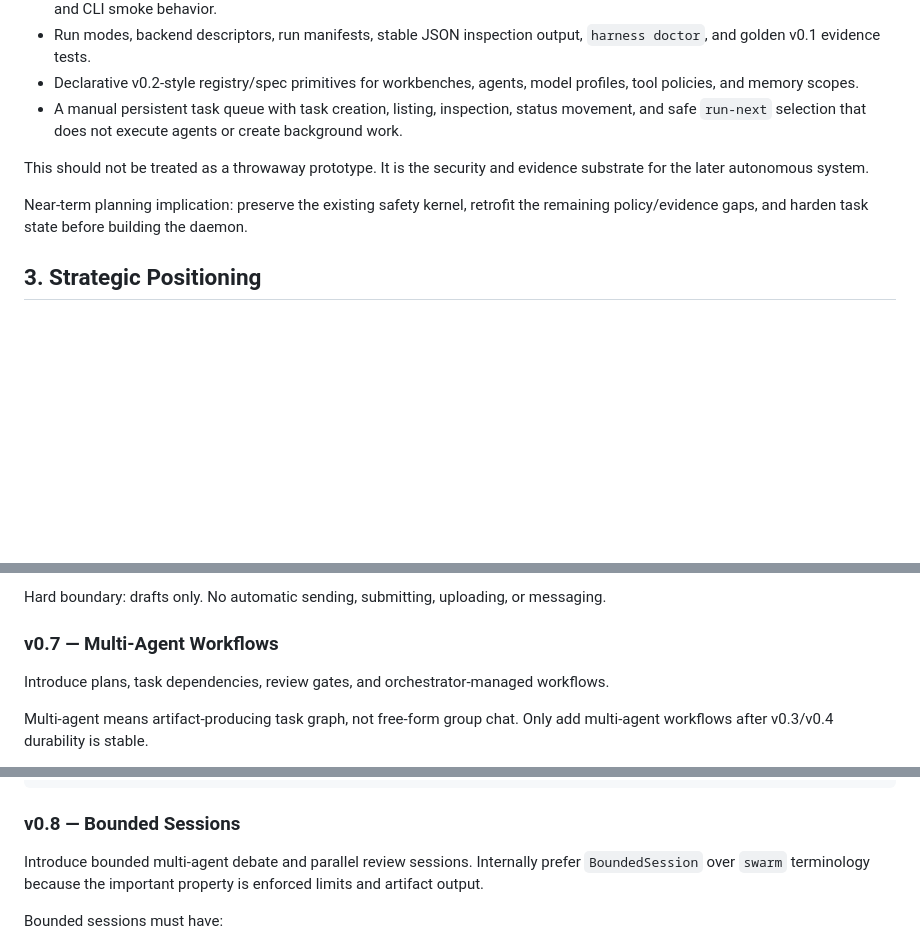
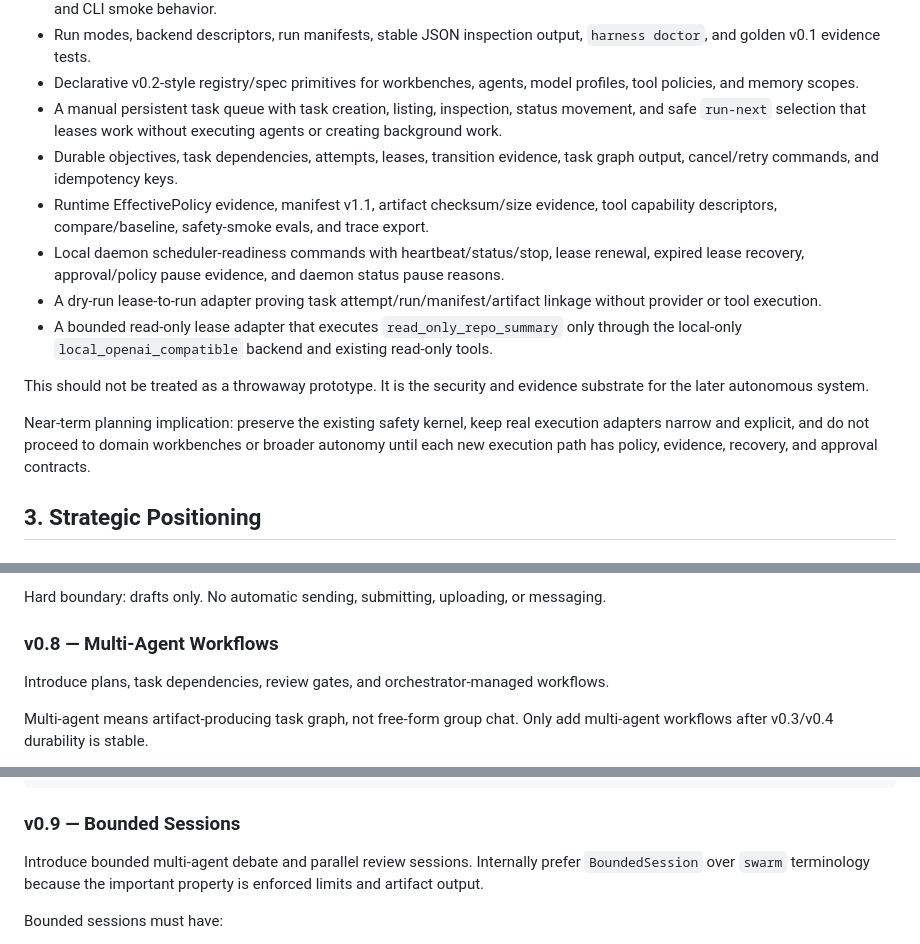
Before and after one commit to xwj0109/Harness, a Markdown page: docs/plans/agent_harness_master_plan.md, 3 parts joined by grey strips. Rendered like a GitHub page; blank space fills up the shorter version.

````diff
--- a/docs/plans/agent_harness_master_plan.md
+++ b/docs/plans/agent_harness_master_plan.md
@@ -40,11 +40,16 @@ Implemented capabilities include:
 - Broad regression tests covering config, security paths, approvals, protocols, backends, isolation, patching, Docker sandboxing, and CLI smoke behavior.
 - Run modes, backend descriptors, run manifests, stable JSON inspection output, `harness doctor`, and golden v0.1 evidence tests.
 - Declarative v0.2-style registry/spec primitives for workbenches, agents, model profiles, tool policies, and memory scopes.
-- A manual persistent task queue with task creation, listing, inspection, status movement, and safe `run-next` selection that does not execute agents or create background work.
+- A manual persistent task queue with task creation, listing, inspection, status movement, and safe `run-next` selection that leases work without executing agents or creating background work.
+- Durable objectives, task dependencies, attempts, leases, transition evidence, task graph output, cancel/retry commands, and idempotency keys.
+- Runtime EffectivePolicy evidence, manifest v1.1, artifact checksum/size evidence, tool capability descriptors, compare/baseline, safety-smoke evals, and trace export.
+- Local daemon scheduler-readiness commands with heartbeat/status/stop, lease renewal, expired lease recovery, approval/policy pause evidence, and daemon status pause reasons.
+- A dry-run lease-to-run adapter proving task attempt/run/manifest/artifact linkage without provider or tool execution.
+- A bounded read-only lease adapter that executes `read_only_repo_summary` only through the local-only `local_openai_compatible` backend and existing read-only tools.
 
 This should not be treated as a throwaway prototype. It is the security and evidence substrate for the later autonomous system.
 
-Near-term planning implication: preserve the existing safety kernel, retrofit the remaining policy/evidence gaps, and harden task state before building the daemon.
+Near-term planning implication: preserve the existing safety kernel, keep real execution adapters narrow and explicit, and do not proceed to domain workbenches or broader autonomy until each new execution path has policy, evidence, recovery, and approval contracts.
 
 ## 3. Strategic Positioning
 
@@ -407,7 +448,7 @@ Initial agents:
 
 Hard boundary: drafts only. No automatic sending, submitting, uploading, or messaging.
 
-### v0.7 — Multi-Agent Workflows
+### v0.8 — Multi-Agent Workflows
 
 Introduce plans, task dependencies, review gates, and orchestrator-managed workflows.
 
@@ -428,7 +469,7 @@ objective: research futures curve carry signal
   -> human approval required for promotion/apply-back
 ```
 
-### v0.8 — Bounded Sessions
+### v0.9 — Bounded Sessions
 
 Introduce bounded multi-agent debate and parallel review sessions. Internally prefer `BoundedSession` over `swarm` terminology because the important property is enforced limits and artifact output.
 
````
Also changed, not shown: other parts of docs/plans/agent_harness_master_plan.md (+40 -4 lines), docs/plans/next_steps.md (+2 -2 lines), docs/plans/v0_5_read_only_execution_adapter_plan.md (+9 -4 lines).
